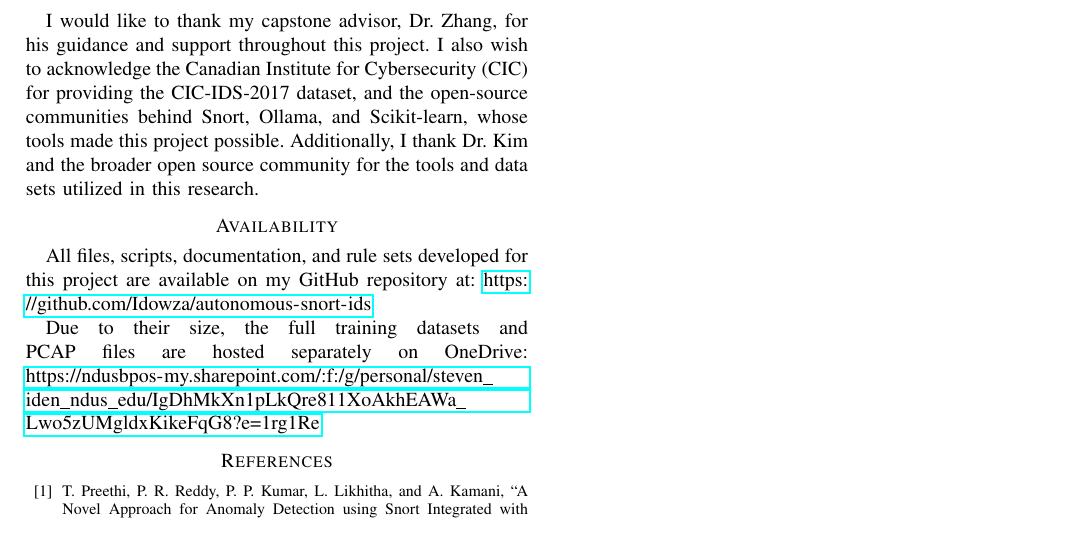
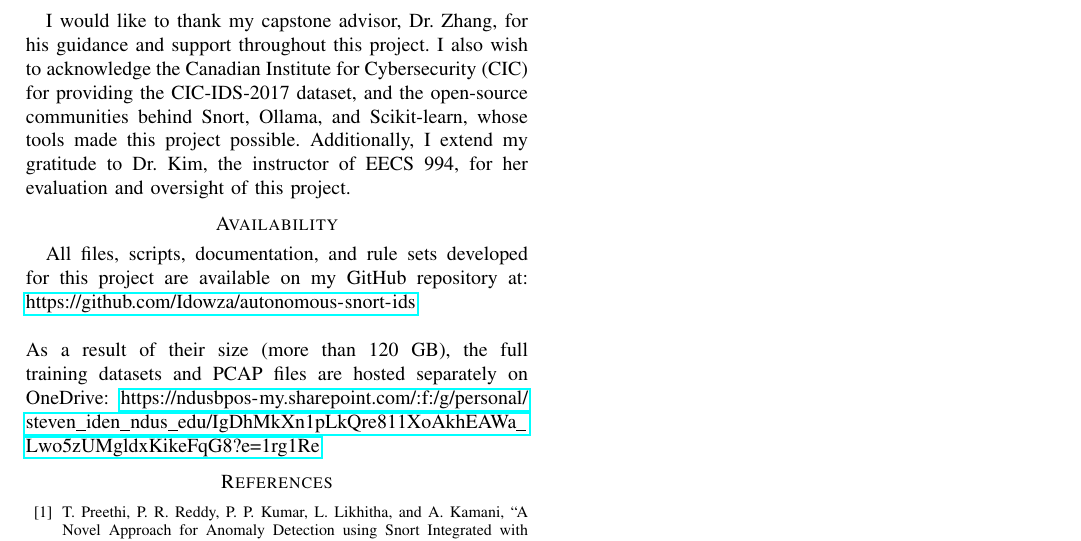
Before and after one commit to Idowza/autonomous-snort-ids, a LaTeX paper (Final.tex): part of page 6 of 6, cut so that both start at the same text. Compiled offline with pdfLaTeX.

Commit message:
update final.tex

```diff
--- a/Final.tex
+++ b/Final.tex
@@ -345,13 +346,13 @@ The project successfully demonstrated that Generative AI can be reliably integra
 
 \section*{Acknowledgment}
 
-I would like to thank my capstone advisor, Dr. Zhang, for his guidance and support throughout this project. I also wish to acknowledge the Canadian Institute for Cybersecurity (CIC) for providing the CIC-IDS-2017 dataset, and the open-source communities behind Snort, Ollama, and Scikit-learn, whose tools made this project possible. Additionally, I thank Dr. Kim and the broader open source community for the tools and data sets utilized in this research.
+I would like to thank my capstone advisor, Dr. Zhang, for his guidance and support throughout this project. I also wish to acknowledge the Canadian Institute for Cybersecurity (CIC) for providing the CIC-IDS-2017 dataset, and the open-source communities behind Snort, Ollama, and Scikit-learn, whose tools made this project possible. Additionally, I extend my gratitude to Dr. Kim, the instructor of EECS 994, for her evaluation and oversight of this project.
 
 \section*{Availability}
 All files, scripts, documentation, and rule sets developed for this project are available on my GitHub repository at:
 \url{https://github.com/Idowza/autonomous-snort-ids}
-
-Due to their size, the full training datasets and PCAP files are hosted separately on OneDrive:
+\\\\
+As a result of their size (more than 120 GB), the full training datasets and PCAP files are hosted separately on OneDrive:
 \url{https://ndusbpos-my.sharepoint.com/:f:/g/personal/steven_iden_ndus_edu/IgDhMkXn1pLkQre811XoAkhEAWa_Lwo5zUMgldxKikeFqG8?e=1rg1Re}
 
 \begin{thebibliography}{00}
```
Also changed, not shown: Final.tex (5 more changed lines).
